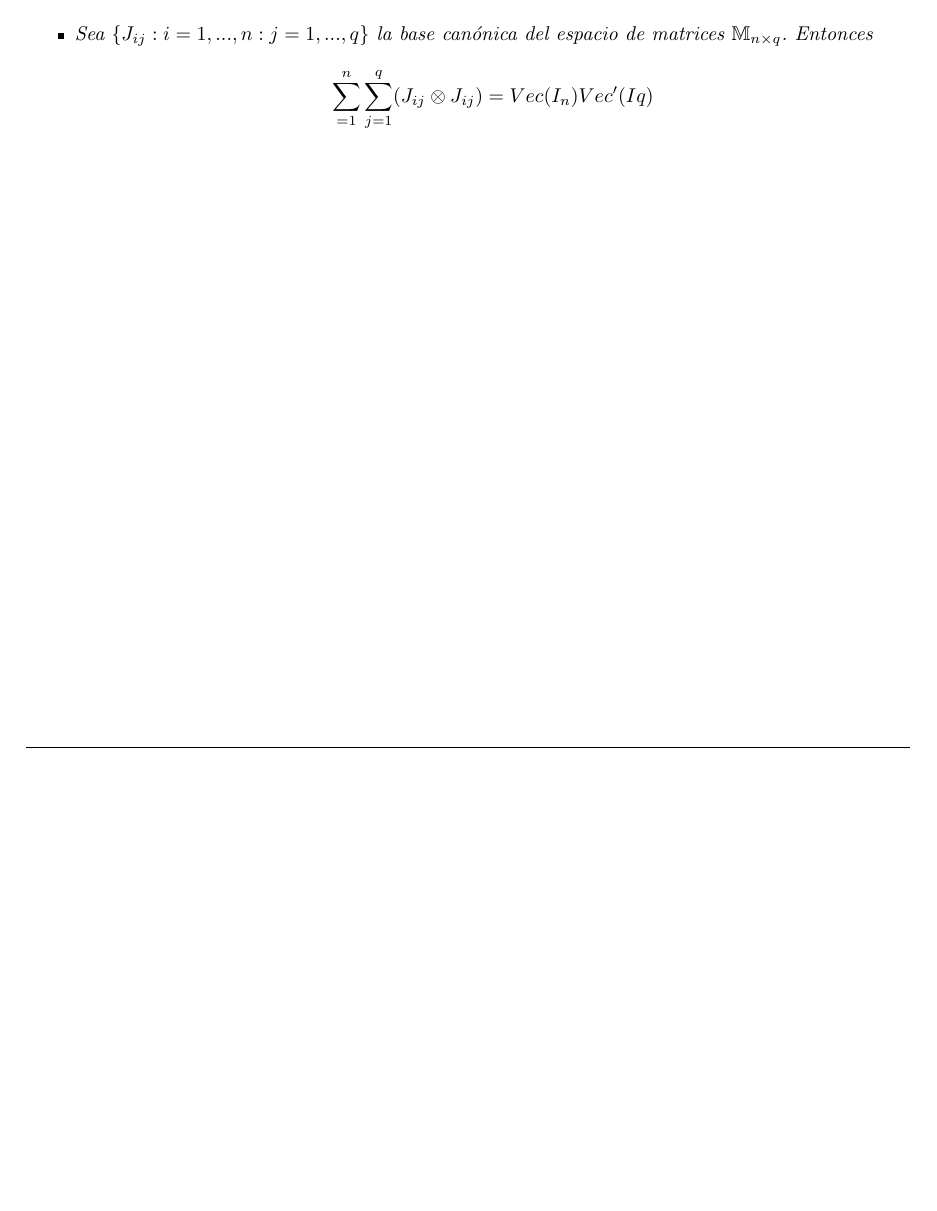
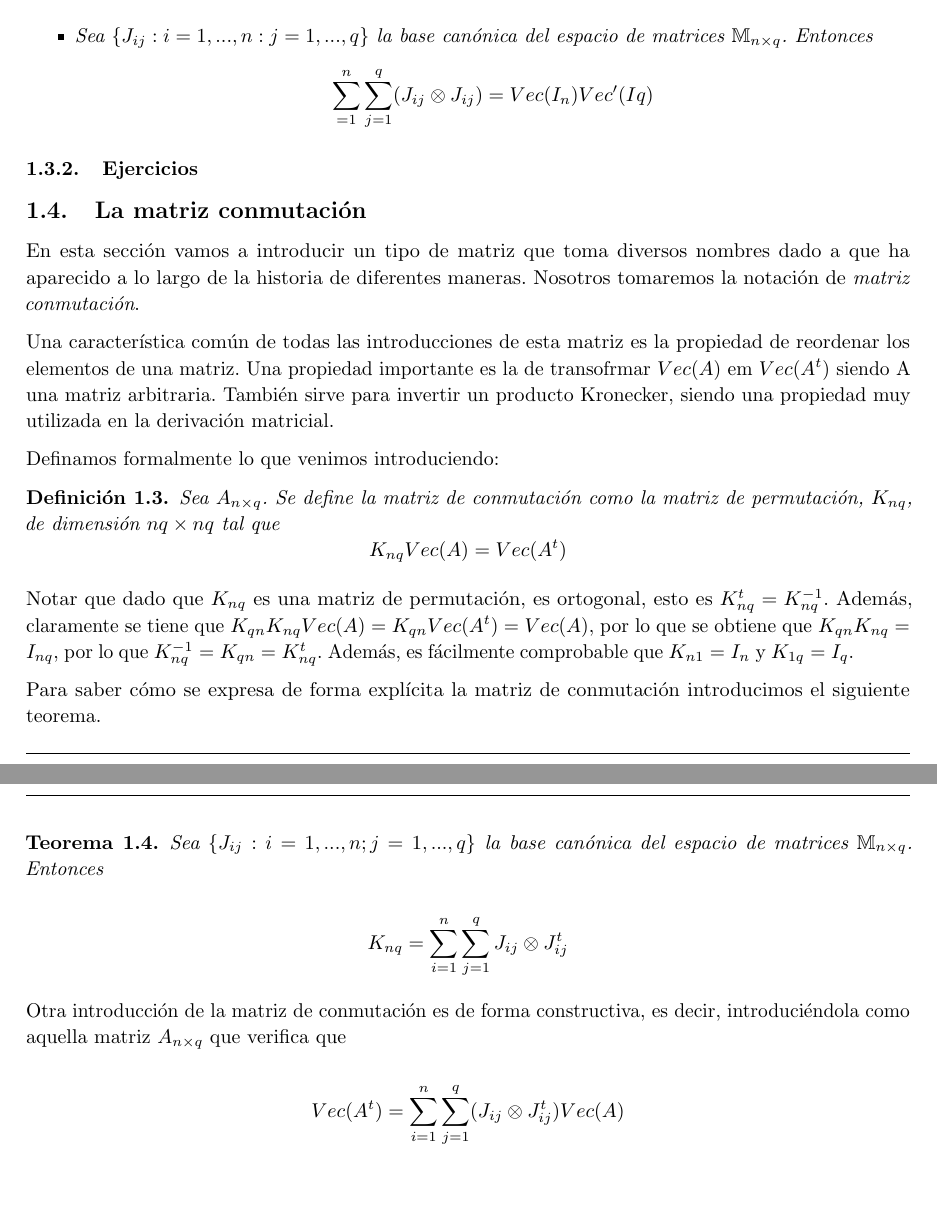
Before and after one commit to rbnuria/Multivariante, a LaTeX document (DerivacionMatricial/DerivacionMatricial.tex): part of page 6 of 11 before the commit and two parts of pages 6 and 7 of 12 after it, the two joined at a grey line, cut so that both start at the same text, the shorter picture padded with empty space. Compiled offline with pdfLaTeX.

Commit message:
Añadiendo mas cosillas

```diff
--- a/DerivacionMatricial/DerivacionMatricial.tex
+++ b/DerivacionMatricial/DerivacionMatricial.tex
@@ -378,6 +378,39 @@ Así, cuando sea más fácil calcular al esperanza de su vectorización, utiliza
 		\end{itemize}
 	\end{theorem}
 
+\subsubsection{Ejercicios}
+
+\subsection{La matriz conmutación}
+
+En esta sección vamos a introducir un tipo de matriz que toma diversos nombres dado a  que ha aparecido a lo largo de la historia de diferentes maneras. Nosotros tomaremos la notación de \textit{matriz conmutación}.
+
+Una característica común de todas las introducciones de esta matriz es la propiedad de reordenar los
+elementos de una matriz. Una propiedad importante es la de transofrmar $Vec(A)$ em $Vec(A^t)$ siendo A una matriz arbitraria. También sirve para invertir un producto Kronecker, siendo una propiedad muy utilizada en la derivación matricial.
+
+Definamos formalmente lo que venimos introduciendo:
+
+\begin{definition}
+	\textit{Sea $A_{n \times q}$. Se define la matriz de conmutación como la matriz de permutación, $K_{nq}$, de dimensión $nq \times nq$ tal que} $$K_{nq}Vec(A) = Vec(A^t)$$
+
+\end{definition}
+
+
+Notar que dado que $K_{nq}$ es una matriz de permutación, es ortogonal, esto es $K_{nq}^t = K_{nq}^{-1}$. Además, claramente se tiene que $K_{qn}K_{nq} Vec(A) = K_{qn} Vec(A^t) = Vec(A)$, por lo que se obtiene que $K_{qn} K_{nq} = I_{nq}$, por lo que $K_{nq}^{-1} = K_{qn} = K_{nq}^t$. Además, es fácilmente comprobable que $K_{n1} = I_n$ y $K_{1q} = I_q$.
+
+Para saber cómo se expresa de forma explícita la matriz de conmutación introducimos el siguiente teorema.
+
+\begin{theorem}
+	\textit{Sea $\{J_{ij}: i = 1, ..., n; j = 1,..., q\}$ la base canónica del espacio de matrices $\mathbb{M}_{n \times q}$. Entonces}
+
+	$$K_{nq} = \sum_{i=1}^{n} \sum_{j=1}^{q} J_{ij} \otimes J_{ij}^t$$
+\end{theorem}
+
+Otra introducción de la matriz de conmutación es de forma constructiva, es decir, introduciéndola como aquella matriz $A_{n \times q}$ que verifica que
+
+$$
+	Vec(A^t) = \sum_{i=1}^{n} \sum_{j=1}^{q}(J_{ij} \otimes J_{ij}^t) Vec(A)
+$$
+
 \newpage
 \section{Derivación matricial.}
 
```
Also changed, not shown: DerivacionMatricial/DerivacionMatricial.pdf, 4 other files.
